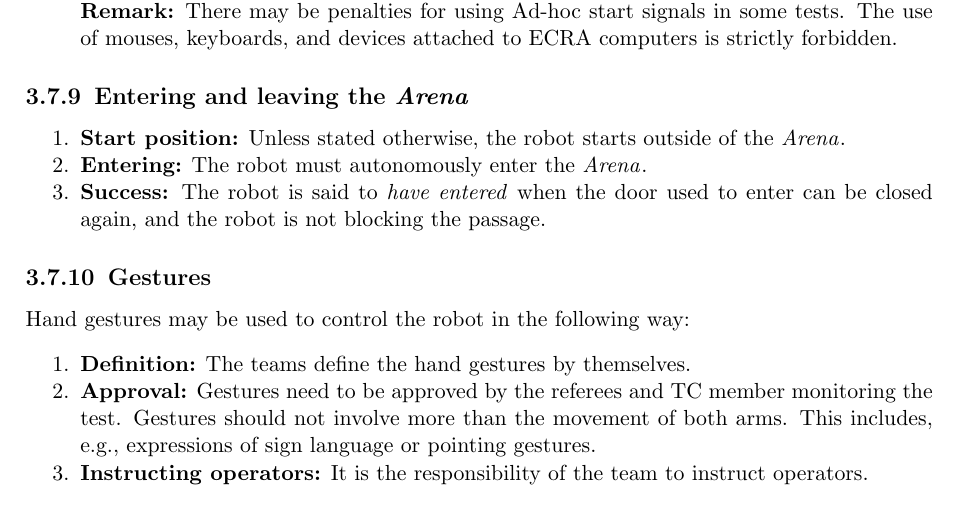
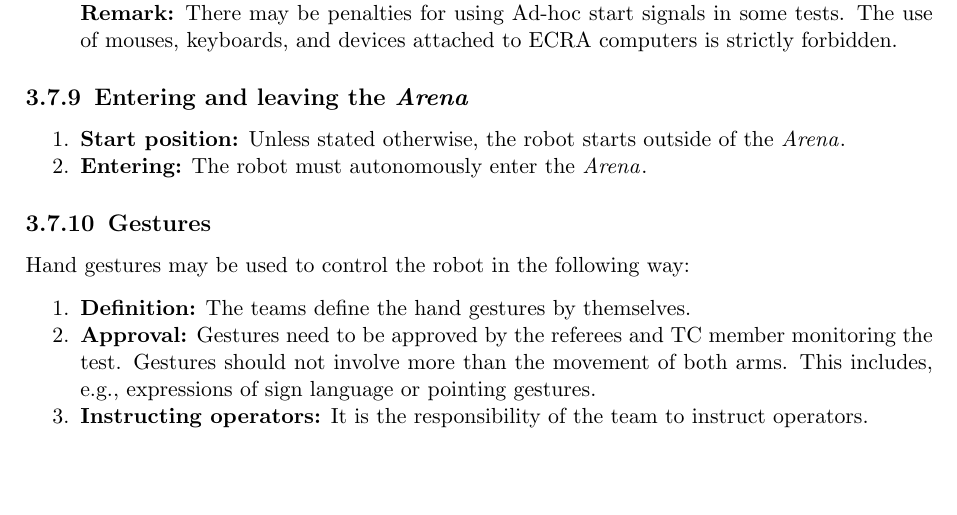
Before and after one commit to RoboCupAtHome/RuleBook, a LaTeX thesis (Rulebook.tex, which reads general_rules/Procedure.tex): part of page 31 of 76, cut so that both start at the same text, the shorter picture padded with empty space. Compiled offline with pdfLaTeX.

Commit message:
the robot 'having entered' is never used

```diff
--- a/general_rules/Procedure.tex
+++ b/general_rules/Procedure.tex
@@ -127,7 +127,6 @@ Other start signals are allowed but must be authorized by the \iaterm{Technical
 
 	\item \textbf{Start position:} Unless stated otherwise, the robot starts outside of the \Arena{}.
 	\item \textbf{Entering:} The robot must autonomously enter the \Arena{}.
-	\item \textbf{Success:} The robot is said to \emph{have entered} when the door used to enter can be closed again, and the robot is not blocking the passage.
 \end{enumerate}
 
 
```
